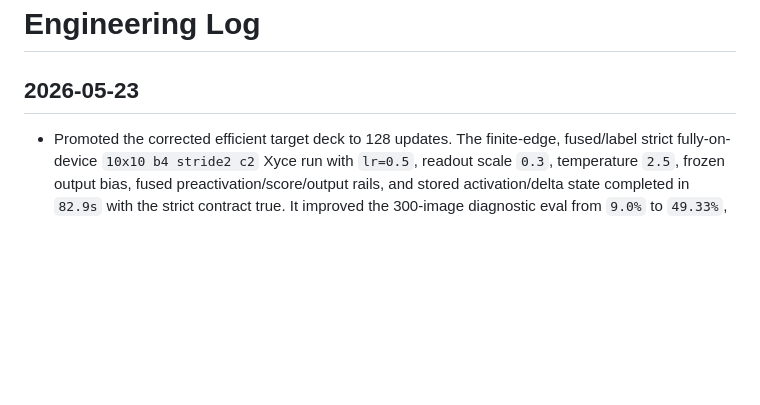
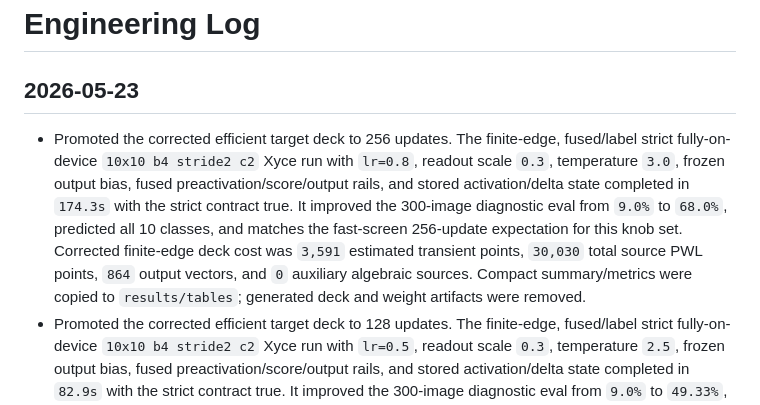
Before and after one commit to thomasnormal/spicenn, a Markdown page: engineering_log.md, the part around the change. Drawn GitHub-style; blank space fills up the shorter version.

Commit message:
Record efficient finite-edge target 256 run

```diff
--- a/engineering_log.md
+++ b/engineering_log.md
@@ -2,6 +2,7 @@
 
 ## 2026-05-23
 
+- Promoted the corrected efficient target deck to 256 updates. The finite-edge, fused/label strict fully-on-device `10x10 b4 stride2 c2` Xyce run with `lr=0.8`, readout scale `0.3`, temperature `3.0`, frozen output bias, fused preactivation/score/output rails, and stored activation/delta state completed in `174.3s` with the strict contract true. It improved the 300-image diagnostic eval from `9.0%` to `68.0%`, predicted all 10 classes, and matches the fast-screen 256-update expectation for this knob set. Corrected finite-edge deck cost was `3,591` estimated transient points, `30,030` total source PWL points, `864` output vectors, and `0` auxiliary algebraic sources. Compact summary/metrics were copied to `results/tables`; generated deck and weight artifacts were removed.
 - Promoted the corrected efficient target deck to 128 updates. The finite-edge, fused/label strict fully-on-device `10x10 b4 stride2 c2` Xyce run with `lr=0.5`, readout scale `0.3`, temperature `2.5`, frozen output bias, fused preactivation/score/output rails, and stored activation/delta state completed in `82.9s` with the strict contract true. It improved the 300-image diagnostic eval from `9.0%` to `49.33%`, matching the fast-screen 128-update expectation for this knob set while using the efficient deck shape (`auxiliary_algebraic_source_count=0`, `864` output vectors). Corrected finite-edge deck cost was `1,798` estimated transient points and `14,757` total source PWL points. Compact summary/metrics were copied to `results/tables`; generated deck and weight artifacts were removed.
 - Tightened the phase-result audit after the sample-edge fix. The summarizer now reports `robust_sample_transitions` and treats target-topology strict evidence with `sample_edge_s=0` as failing the strict target contract, because exact duplicate-time sample steps are correct on tiny decks but can trigger Xyce time-step failures on the 10x10 target deck. Re-running the target strict ranking with this audit keeps the known finite-edge trajectory as the valid evidence chain: `49.33%` at 128 updates, `68.0%` at 256 updates, and `76.1%` at 512 updates, while the new corrected fused/label 64-update smoke remains a compact `19.67%` contract check rather than the best accuracy point.
 - Reran the bounded target-topology learning smoke after restoring robust finite sample edges. The corrected 64-update `10x10 b4 stride2 c2` strict fully-on-device Xyce run (`batch_size=1`, one continuous training transient, no Python checkpoint/update between samples, label targets, fused preactivation/score/output rails, stored activation/delta state, frozen output bias, readout scale `0.35`, temperature `3.0`) completed in `44.9s` with the execution contract true. Eval on the 300-image diagnostic slice improved from `9.0%` to `19.67%` (`nontrivial_learning_met=true`), matching the corrected reference expectation for this short horizon and clearing the old one-class `11.33%` failure caused by invalid sample ramps. Deck cost for the corrected finite-edge 64-update run is `902` estimated transient points, `864` output vectors, and `7,371` total source PWL points. Compact summary/metrics were copied to `results/tables`; generated deck and weight artifacts were removed.
```
